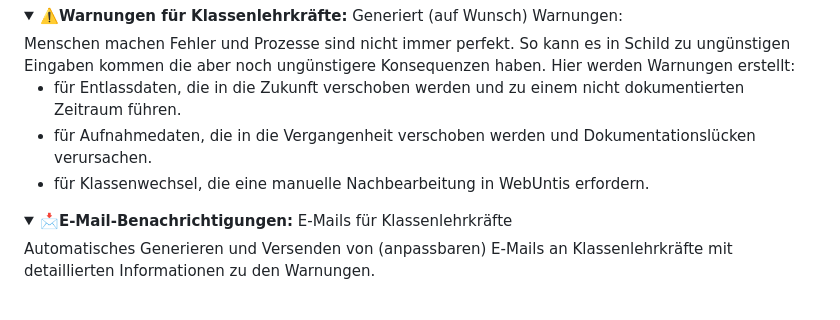
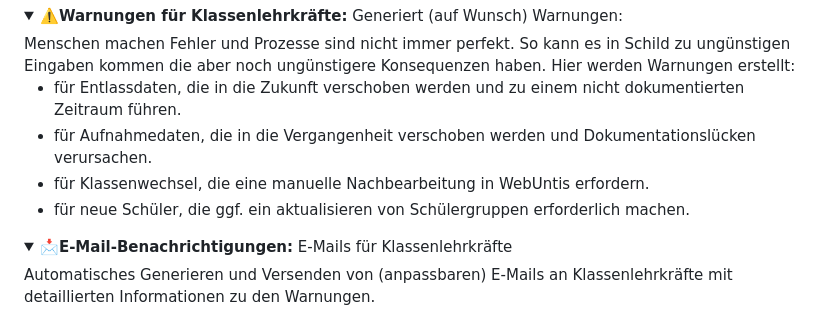
Before and after one commit to CmoneBK/Schild-WebUntis-Tool, a Markdown page: README.md, the part around the change. Drawn GitHub-style; folded sections open.

```diff
--- a/README.md
+++ b/README.md
@@ -14,6 +14,7 @@ Menschen machen Fehler und Prozesse sind nicht immer perfekt. So kann es in Schi
   - für Entlassdaten, die in die Zukunft verschoben werden und zu einem nicht dokumentierten Zeitraum führen.
   - für Aufnahmedaten, die in die Vergangenheit verschoben werden und Dokumentationslücken verursachen.
   - für Klassenwechsel, die eine manuelle Nachbearbeitung in WebUntis erfordern.
+  - für neue Schüler, die ggf. ein aktualisieren von Schülergruppen erforderlich  machen.
     </details>
 <details><summary><b>📩E-Mail-Benachrichtigungen:</b> E-Mails für Klassenlehrkräfte</summary>Automatisches Generieren und Versenden von (anpassbaren) E-Mails an Klassenlehrkräfte mit detaillierten Informationen zu den Warnungen.</details>
 <details><summary><b>📢Admin Warnungen:</b> Wenn Ihre Daten durch Veralterung inkonsistent werden bekommen Sie Meldungen bevor was schiefgeht.</summary>Der Nutzer erhält per Konsole (optional Mail) Meldungen, wenn in den Schild-Daten (plötzlich) Klassen oder Klassenlehrkräfte vorkommen die in den bereitgestellten Klassen- und Lehrkräftedaten noch fehlen.</details>
```
